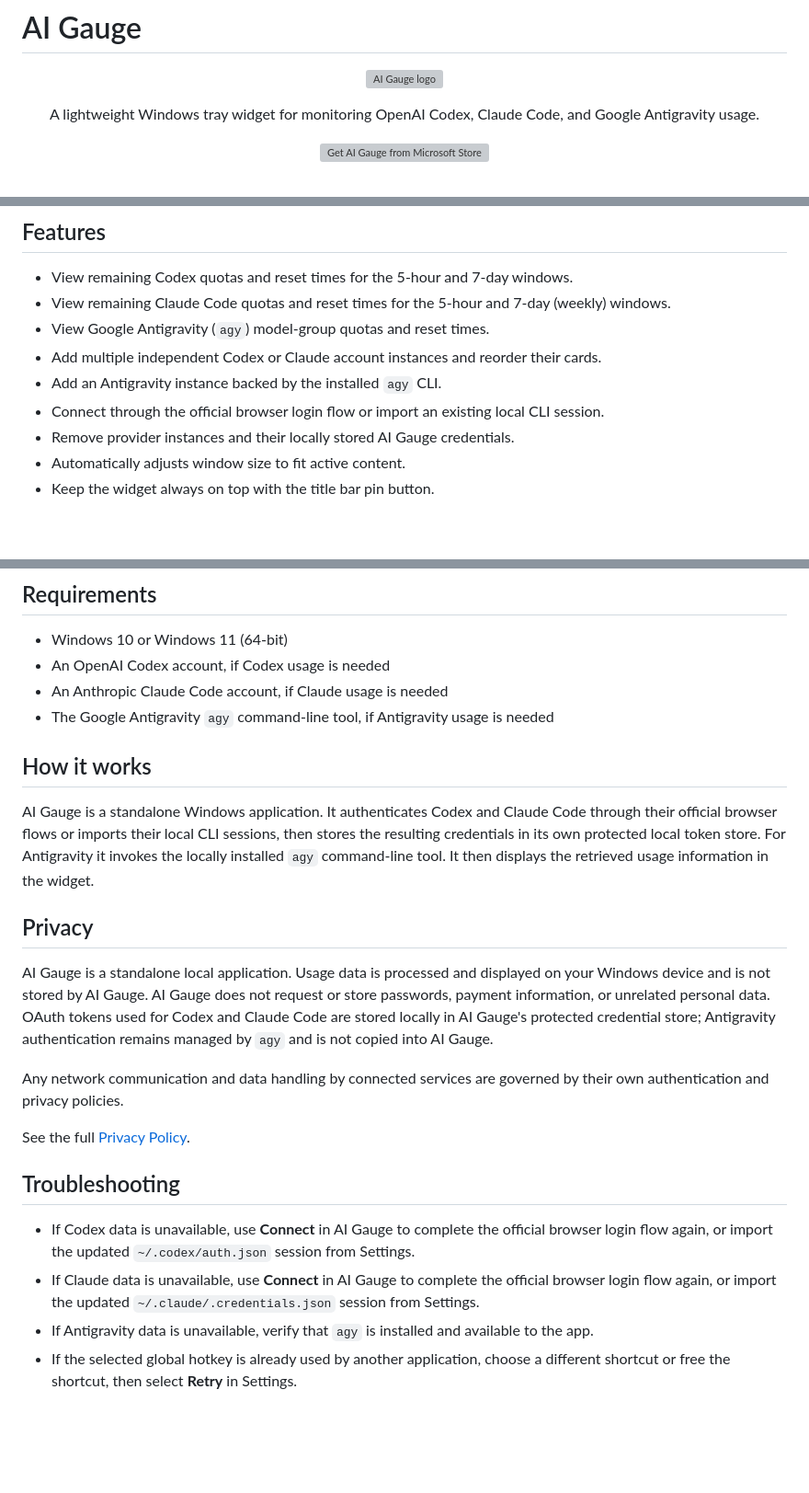
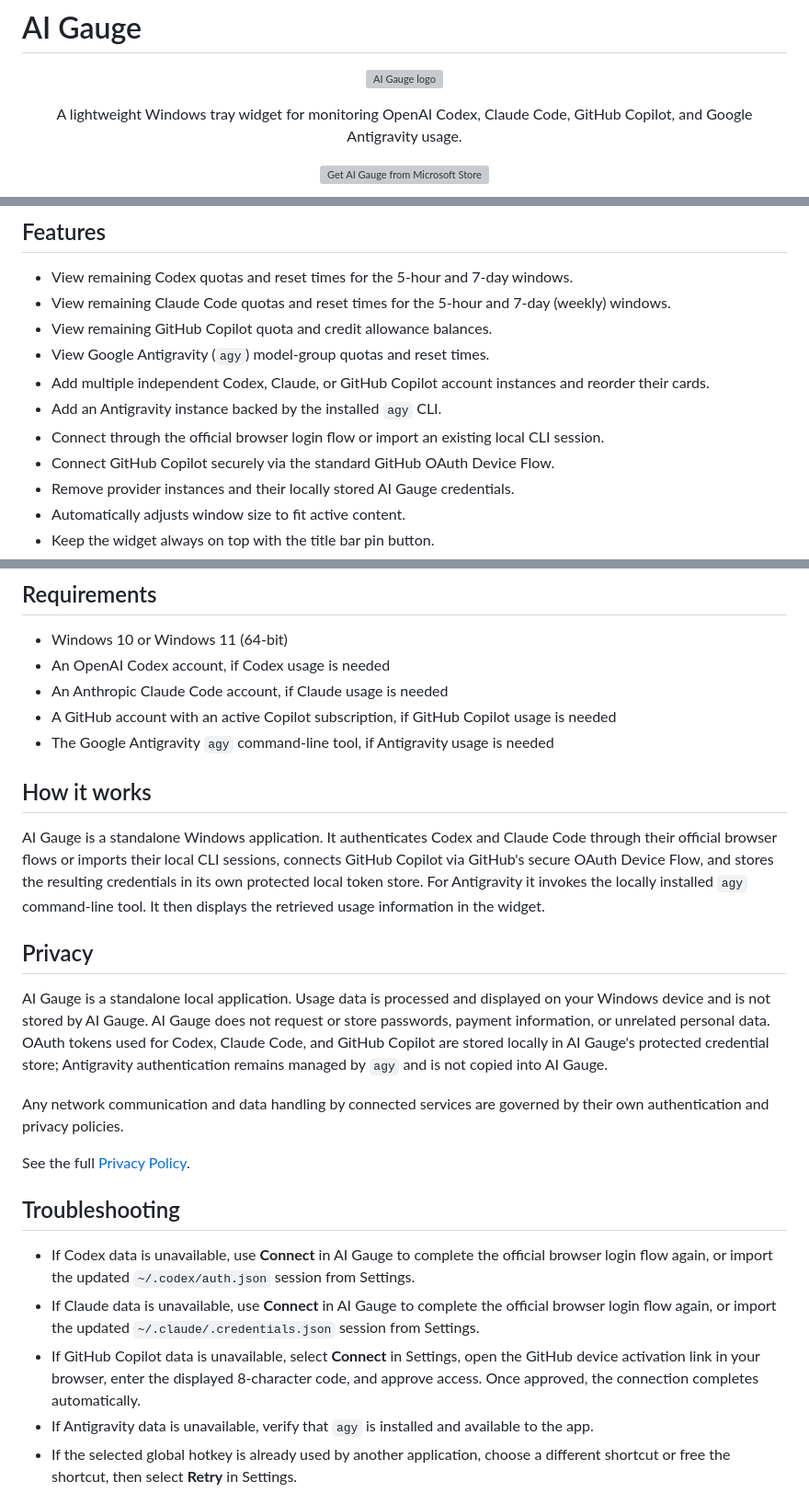
Before and after one commit to jmnote/aigauge, a Markdown page: README.md, 3 parts joined by grey strips. Shown at 92% size. Rendered like a GitHub page; blank space fills up the shorter version; grey boxes are pictures that could not be loaded.

Commit message:
docs: document GitHub Copilot support and authentication in README

```diff
--- a/README.md
+++ b/README.md
@@ -4,7 +4,7 @@
   <img src="frontend/images/logo.svg" width="96" alt="AI Gauge logo">
 </p>
 
-<p align="center">A lightweight Windows tray widget for monitoring OpenAI Codex, Claude Code, and Google Antigravity usage.</p>
+<p align="center">A lightweight Windows tray widget for monitoring OpenAI Codex, Claude Code, GitHub Copilot, and Google Antigravity usage.</p>
 
 <p align="center">
   <a href="https://apps.microsoft.com/detail/9MT65KM56P99">
@@ -21,10 +21,12 @@
 
 - View remaining Codex quotas and reset times for the 5-hour and 7-day windows.
 - View remaining Claude Code quotas and reset times for the 5-hour and 7-day (weekly) windows.
+- View remaining GitHub Copilot quota and credit allowance balances.
 - View Google Antigravity (`agy`) model-group quotas and reset times.
-- Add multiple independent Codex or Claude account instances and reorder their cards.
+- Add multiple independent Codex, Claude, or GitHub Copilot account instances and reorder their cards.
 - Add an Antigravity instance backed by the installed `agy` CLI.
 - Connect through the official browser login flow or import an existing local CLI session.
+- Connect GitHub Copilot securely via the standard GitHub OAuth Device Flow.
 - Remove provider instances and their locally stored AI Gauge credentials.
 - Automatically adjusts window size to fit active content.
 - Keep the widget always on top with the title bar pin button.
@@ -61,22 +63,24 @@ choosing **Exit** from the tray menu quits the application.
 - Windows 10 or Windows 11 (64-bit)
 - An OpenAI Codex account, if Codex usage is needed
 - An Anthropic Claude Code account, if Claude usage is needed
+- A GitHub account with an active Copilot subscription, if GitHub Copilot usage is needed
 - The Google Antigravity `agy` command-line tool, if Antigravity usage is needed
 
 ## How it works
 
 AI Gauge is a standalone Windows application. It authenticates Codex and Claude Code through their
-official browser flows or imports their local CLI sessions, then stores the resulting credentials in
-its own protected local token store. For Antigravity it invokes the locally installed `agy` command-line
-tool. It then displays the retrieved usage information in the widget.
+official browser flows or imports their local CLI sessions, connects GitHub Copilot via GitHub's
+secure OAuth Device Flow, and stores the resulting credentials in its own protected local token store.
+For Antigravity it invokes the locally installed `agy` command-line tool. It then displays the retrieved
+usage information in the widget.
 
 ## Privacy
 
 AI Gauge is a standalone local application. Usage data is processed and displayed on your
 Windows device and is not stored by AI Gauge. AI Gauge does not request or store passwords,
-payment information, or unrelated personal data. OAuth tokens used for Codex and Claude Code are
-stored locally in AI Gauge's protected credential store; Antigravity authentication remains managed
-by `agy` and is not copied into AI Gauge.
+payment information, or unrelated personal data. OAuth tokens used for Codex, Claude Code, and
+GitHub Copilot are stored locally in AI Gauge's protected credential store; Antigravity authentication
+remains managed by `agy` and is not copied into AI Gauge.
 
 Any network communication and data handling by connected services are governed by their own
 authentication and privacy policies.
@@ -89,6 +93,9 @@ See the full [Privacy Policy](docs/privacy-policy.md).
   flow again, or import the updated `~/.codex/auth.json` session from Settings.
 - If Claude data is unavailable, use **Connect** in AI Gauge to complete the official browser login
   flow again, or import the updated `~/.claude/.credentials.json` session from Settings.
+- If GitHub Copilot data is unavailable, select **Connect** in Settings, open the GitHub device activation
+  link in your browser, enter the displayed 8-character code, and approve access. Once approved, the connection
+  completes automatically.
 - If Antigravity data is unavailable, verify that `agy` is installed and available to the app.
 - If the selected global hotkey is already used by another application, choose a different shortcut
   or free the shortcut, then select **Retry** in Settings.
```
